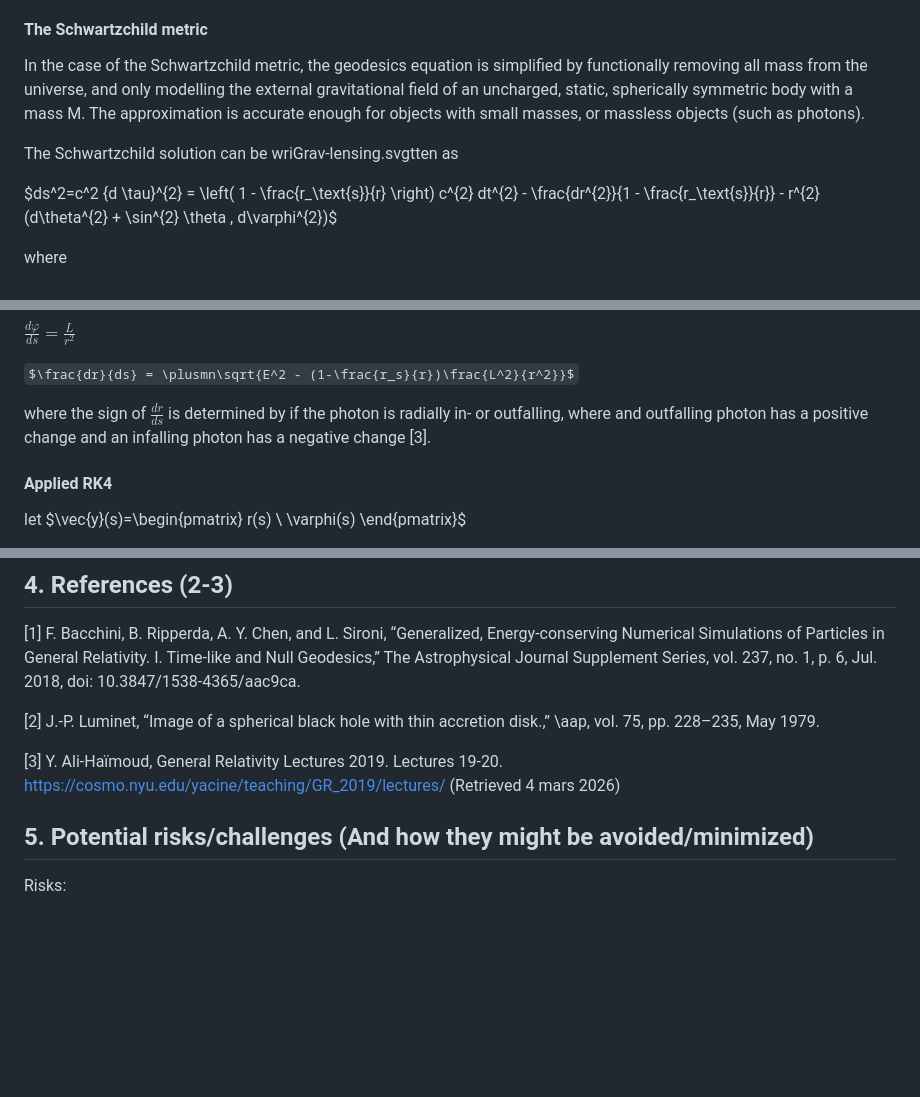
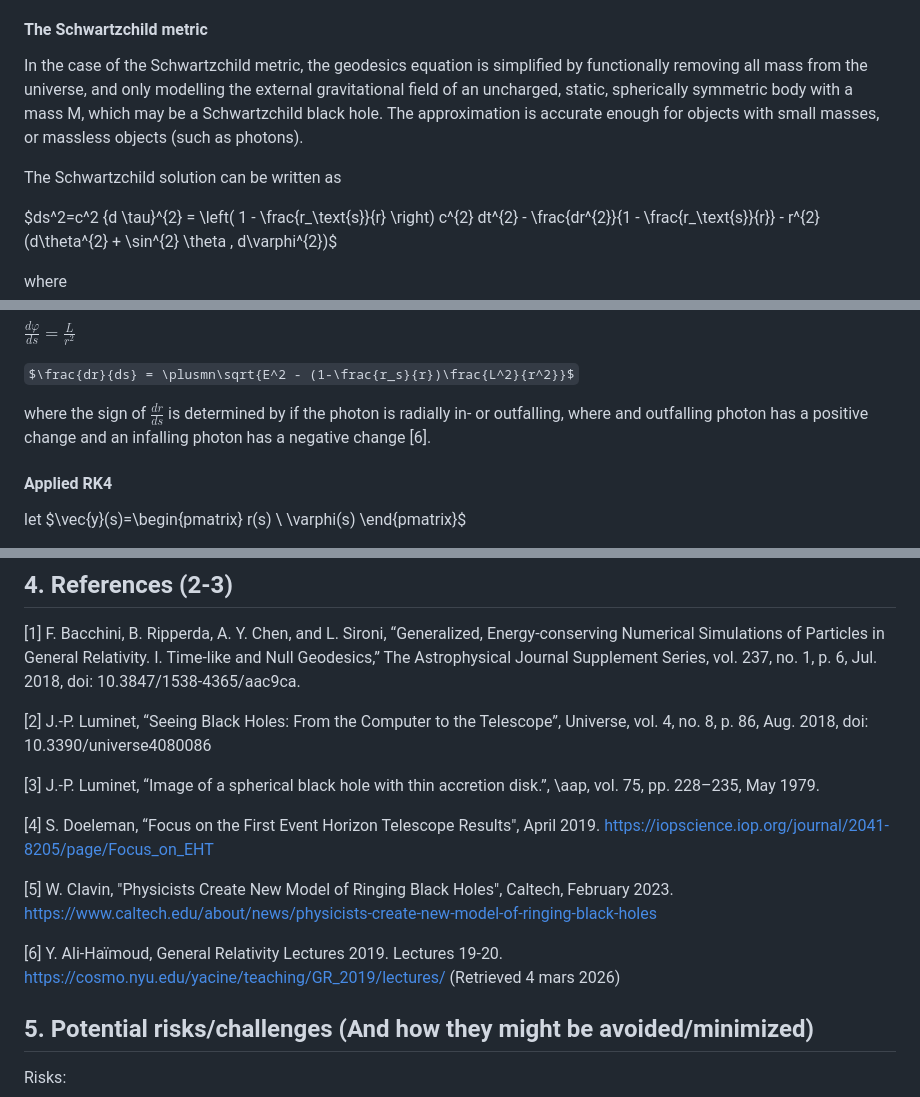
Before and after one commit to MrGreenScout/Black-hole-physics-sim, a Markdown page: report/project_specification.md, 3 parts joined by grey strips. GitHub-like rendering; some formulas as TeX source; blank space fills up the shorter version.

```diff
--- a/report/project_specification.md
+++ b/report/project_specification.md
@@ -121,9 +93,9 @@ Grade aim: A
   The geometry of spacetime is 4 dimensional, denoted as 3+1 spacetime when there exists 3 spatial dimensions and 1 dimension of time. Therefore, the geodesics equation for spacetime explains the shortest distance between two "points" in time and space, more often called "events".
 
   #### The Schwartzchild metric
-  In the case of the Schwartzchild metric, the geodesics equation is simplified by functionally removing all mass from the universe, and only modelling the external gravitational field of an uncharged, static, spherically symmetric body with a mass M. The approximation is accurate enough for objects with small masses, or massless objects (such as photons).
+  In the case of the Schwartzchild metric, the geodesics equation is simplified by functionally removing all mass from the universe, and only modelling the external gravitational field of an uncharged, static, spherically symmetric body with a mass M, which may be a Schwartzchild black hole. The approximation is accurate enough for objects with small masses, or massless objects (such as photons).
 
-  The Schwartzchild solution can be wriGrav-lensing.svgtten as
+  The Schwartzchild solution can be written as
 
   $ds^2=c^2 {d \tau}^{2} =
 \left( 1 - \frac{r_\text{s}}{r} \right) c^{2} dt^{2} - \frac{dr^{2}}{1 - \frac{r_\text{s}}{r}} - r^{2} (d\theta^{2} + \sin^{2} \theta \, d\varphi^{2})$
@@ -195,7 +167,7 @@ $\frac{d\varphi}{ds}=\frac{L}{r^2}$
 
 $\frac{dr}{ds} = \plusmn\sqrt{E^2 - (1-\frac{r_s}{r})\frac{L^2}{r^2}}$
 
-where the sign of $\frac{dr}{ds}$ is determined by if the photon is radially in- or outfalling, where and outfalling photon has a positive change and an infalling photon has a negative change [3].
+where the sign of $\frac{dr}{ds}$ is determined by if the photon is radially in- or outfalling, where and outfalling photon has a positive change and an infalling photon has a negative change [6].
 
 #### Applied RK4
 
@@ -264,9 +230,15 @@ holes.
 ## 4. References (2-3)
 [1] F. Bacchini, B. Ripperda, A. Y. Chen, and L. Sironi, “Generalized, Energy-conserving Numerical Simulations of Particles in General Relativity. I. Time-like and Null Geodesics,” The Astrophysical Journal Supplement Series, vol. 237, no. 1, p. 6, Jul. 2018, doi: 10.3847/1538-4365/aac9ca.
 
-[2] J.-P. Luminet, “Image of a spherical black hole with thin accretion disk.,” \aap, vol. 75, pp. 228–235, May 1979.
+[2] J.-P. Luminet, “Seeing Black Holes: From the Computer to the Telescope”, Universe, vol. 4, no. 8, p. 86, Aug. 2018, doi: 10.3390/universe4080086
 
-[3] Y. Ali-Haïmoud, General Relativity Lectures 2019. Lectures 19-20. https://cosmo.nyu.edu/yacine/teaching/GR_2019/lectures/ (Retrieved 4 mars 2026)
+[3] J.-P. Luminet, “Image of a spherical black hole with thin accretion disk.”, \aap, vol. 75, pp. 228–235, May 1979.
+
+[4] S. Doeleman, “Focus on the First Event Horizon Telescope Results", April 2019. https://iopscience.iop.org/journal/2041-8205/page/Focus_on_EHT
+
+[5] W. Clavin, "Physicists Create New Model of Ringing Black Holes", Caltech, February 2023. https://www.caltech.edu/about/news/physicists-create-new-model-of-ringing-black-holes
+
+[6] Y. Ali-Haïmoud, General Relativity Lectures 2019. Lectures 19-20. https://cosmo.nyu.edu/yacine/teaching/GR_2019/lectures/ (Retrieved 4 mars 2026)
 
 ## 5. Potential risks/challenges (And how they might be avoided/minimized)
 
```
Also changed, not shown: other parts of report/project_specification.md (+16 -50 lines), report/img/SXS-merger.jpg (added), report/img/eht-black-hole-m87.jpg (added), report/img/luminets-black-hole.jpg (added).
